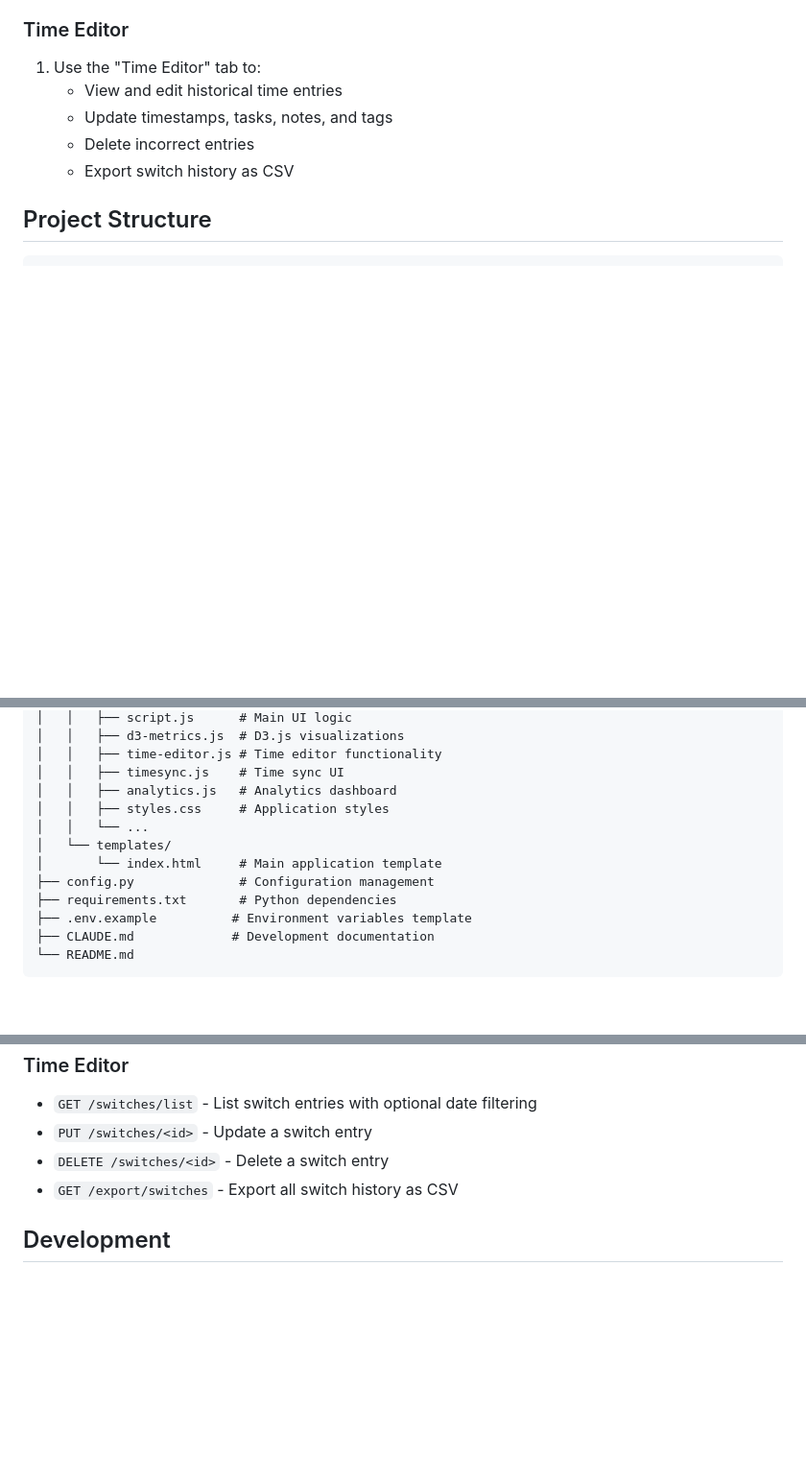
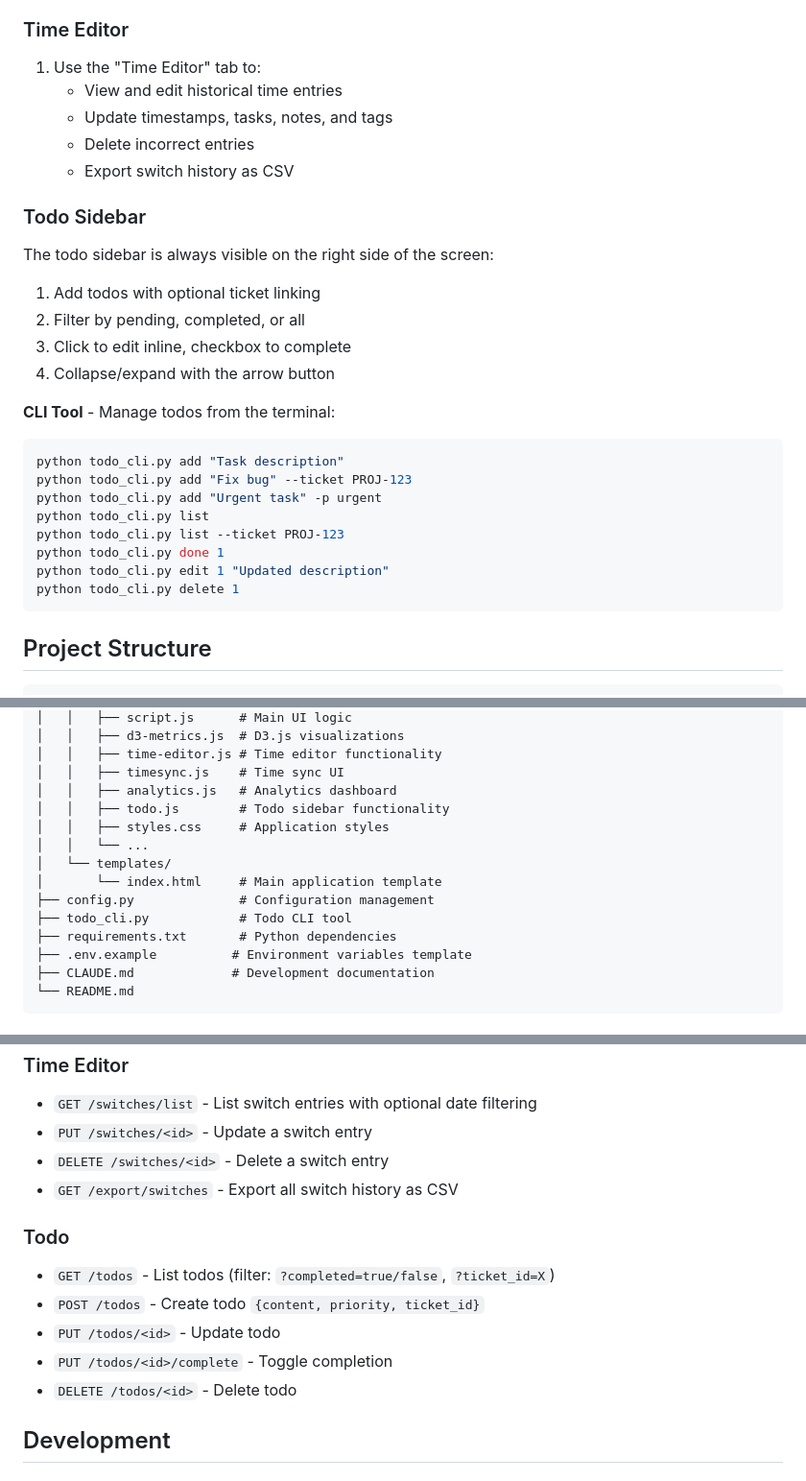
Before and after one commit to daniel-mcdonough/context-switch-tracker, a Markdown page: README.md, 3 parts joined by grey strips. Shown at 96% size. GitHub-like rendering; blank space fills up the shorter version.

Commit message:
Update README with todo sidebar docs

````diff
--- a/README.md
+++ b/README.md
@@ -128,6 +129,26 @@ To enable JIRA integration:
    - Delete incorrect entries
    - Export switch history as CSV
 
+### Todo Sidebar
+
+The todo sidebar is always visible on the right side of the screen:
+1. Add todos with optional ticket linking
+2. Filter by pending, completed, or all
+3. Click to edit inline, checkbox to complete
+4. Collapse/expand with the arrow button
+
+**CLI Tool** - Manage todos from the terminal:
+```bash
+python todo_cli.py add "Task description"
+python todo_cli.py add "Fix bug" --ticket PROJ-123
+python todo_cli.py add "Urgent task" -p urgent
+python todo_cli.py list
+python todo_cli.py list --ticket PROJ-123
+python todo_cli.py done 1
+python todo_cli.py edit 1 "Updated description"
+python todo_cli.py delete 1
+```
+
 ## Project Structure
 
 ```
@@ -145,11 +166,13 @@ context-switcher-tracker/
 │   │   ├── time-editor.js # Time editor functionality
 │   │   ├── timesync.js    # Time sync UI
 │   │   ├── analytics.js   # Analytics dashboard
+│   │   ├── todo.js        # Todo sidebar functionality
 │   │   ├── styles.css     # Application styles
 │   │   └── ...
 │   └── templates/
 │       └── index.html     # Main application template
 ├── config.py              # Configuration management
+├── todo_cli.py            # Todo CLI tool
 ├── requirements.txt       # Python dependencies
 ├── .env.example          # Environment variables template
 ├── CLAUDE.md             # Development documentation
@@ -181,6 +204,13 @@ context-switcher-tracker/
 - `DELETE /switches/<id>` - Delete a switch entry
 - `GET /export/switches` - Export all switch history as CSV
 
+### Todo
+- `GET /todos` - List todos (filter: `?completed=true/false`, `?ticket_id=X`)
+- `POST /todos` - Create todo `{content, priority, ticket_id}`
+- `PUT /todos/<id>` - Update todo
+- `PUT /todos/<id>/complete` - Toggle completion
+- `DELETE /todos/<id>` - Delete todo
+
 ## Development
 
 ### Running in Development Mode
````
Also changed, not shown: other parts of README.md (+2 -0 lines).
